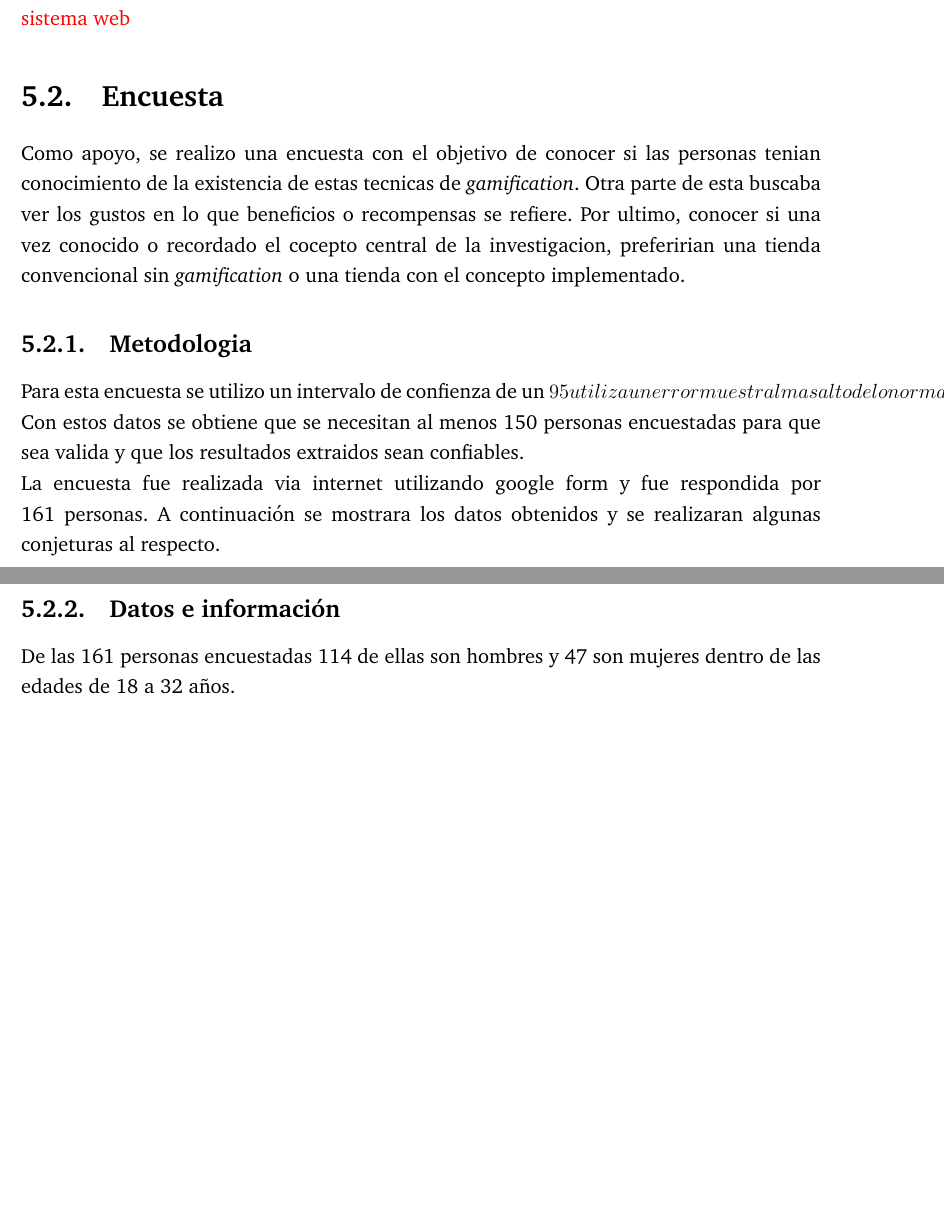
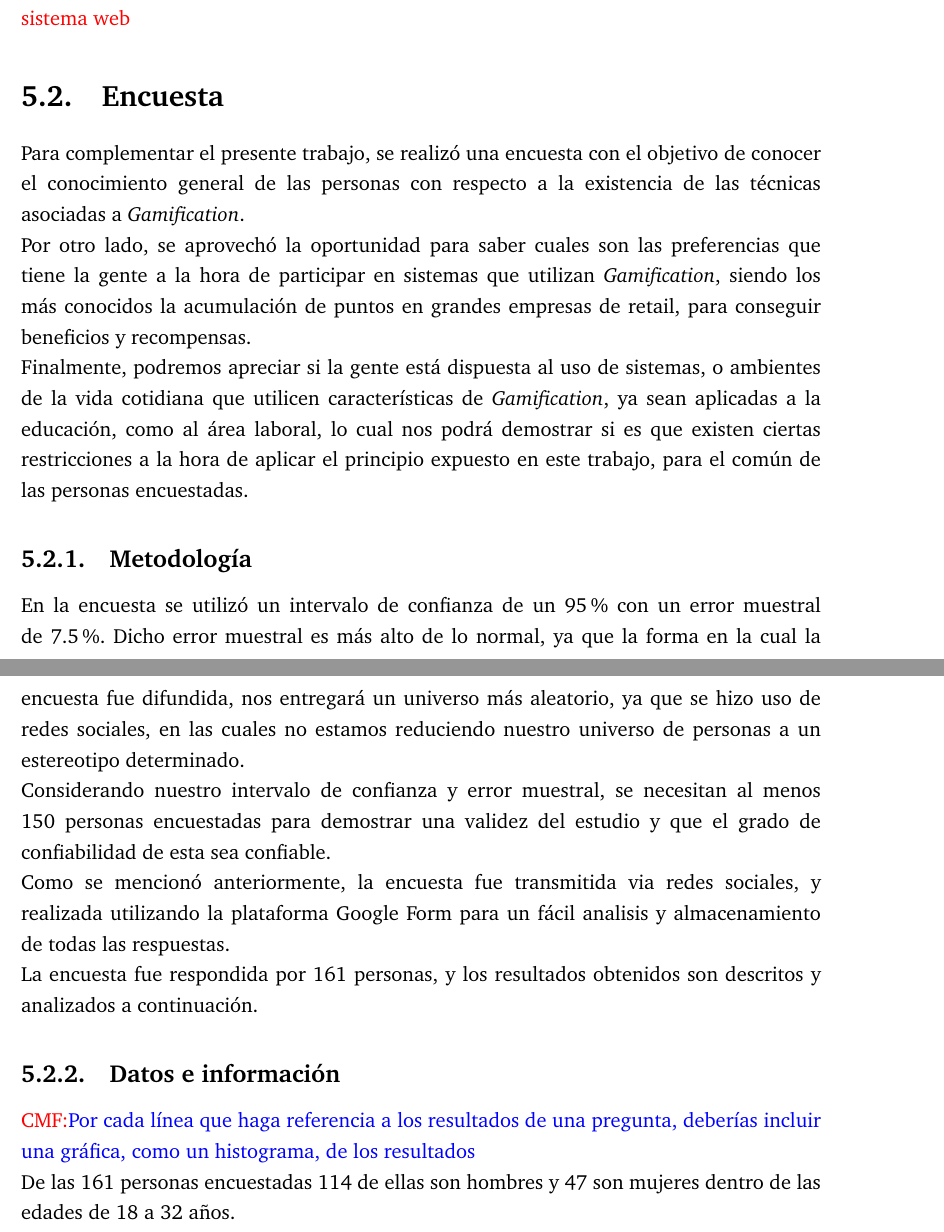
Before and after one commit to ivillacu/Memoria, a LaTeX document (Escrito/memoria_pregrado.tex, which reads Escrito/include/estudio_experimental.tex): two parts of pages 26 and 27 of 30, joined at a grey line, cut so that both start at the same text, the shorter picture padded with empty space. Compiled offline with pdfLaTeX.

Commit message:
Reescribiendo algunas partes del estudio
Borré el PDF de la memoria y lo incluí en
el gitignore, pues si no, cada vez que alguien
compile, habrá cambios en el archivo.

Agregué comentarios sobre los screenshots
que incluiste y en otros lados tambien.

Signed-off-by: Cristian Maureira-Fredes <cmaurei@aei.mpg.de>

```diff
--- a/Escrito/include/estudio_experimental.tex
+++ b/Escrito/include/estudio_experimental.tex
@@ -2,28 +2,49 @@
 
 \red{sistema web}
 
-
 \section{Encuesta}
 
-Como apoyo, se realizo una encuesta con el objetivo de conocer si las personas tenian conocimiento
-de la existencia de estas tecnicas de \emph{gamification}. Otra parte de esta buscaba ver los
-gustos en lo que beneficios o recompensas se refiere. Por ultimo, conocer si una vez conocido o recordado
-el cocepto central de la investigacion, preferirian una tienda convencional sin \emph{gamification} o
-una tienda con el concepto implementado.
+Para complementar el presente trabajo, se realizó una encuesta con el objetivo de
+conocer el conocimiento general de las personas con respecto a la existencia
+de las técnicas asociadas a {\GAM}.
 
-\subsection{Metodologia}
+Por otro lado, se aprovechó la oportunidad para saber cuales son las preferencias
+que tiene la gente a la hora de participar en sistemas que utilizan {\GAM},
+siendo los más conocidos la acumulación de puntos en grandes empresas de retail,
+para conseguir beneficios y recompensas.
 
-Para esta encuesta se utilizo un intervalo de confienza de un $95%$ con un error muestral de $7.5%$. Se
-utiliza un error muestral mas alto de lo normal ya que la forma de difución de esta fueron las
-redes sociales y es mas aleatorio la seleccion de estas.
+Finalmente, podremos apreciar si la gente está dispuesta al uso de sistemas,
+o ambientes de la vida cotidiana que utilicen características de {\GAM},
+ya sean aplicadas a la educación, como al área laboral, lo cual nos podrá
+demostrar si es que existen ciertas restricciones a la hora de aplicar
+el principio expuesto en este trabajo, para el común de las personas
+encuestadas.
 
- Con estos datos se obtiene que se necesitan al menos 150 personas encuestadas para que sea valida y
-que los resultados extraidos sean confiables.
+\subsection{Metodología}
 
-La encuesta fue realizada via internet utilizando google form y fue respondida por 161 personas. A
-continuación se mostrara los datos obtenidos y se realizaran algunas conjeturas al respecto.
+En la encuesta se utilizó un intervalo de confianza de un 95\% con un error
+muestral de 7.5\%.
+Dicho error muestral es más alto de lo normal, ya que la forma en la cual la encuesta
+fue difundida, nos entregará un universo más aleatorio, ya que se hizo uso de redes
+sociales, en las cuales no estamos reduciendo nuestro universo de personas
+a un estereotipo determinado.
+
+Considerando nuestro intervalo de confianza y error muestral,
+se necesitan al menos 150 personas encuestadas para demostrar
+una validez del estudio y que el grado de confiabilidad de esta
+sea confiable.
+
+Como se mencionó anteriormente, la encuesta fue transmitida via redes sociales,
+y realizada utilizando la plataforma Google Form para un fácil analisis y
+almacenamiento de todas las respuestas.
+
+La encuesta fue respondida por 161 personas,
+y los resultados obtenidos son descritos y analizados a continuación.
 
 \subsection{Datos e información}
+
+\cmf{Por cada línea que haga referencia a los resultados de una pregunta,
+deberías incluir una gráfica, como un histograma, de los resultados}
 
 De las 161 personas encuestadas 114 de ellas son hombres y 47 son mujeres dentro de las edades
 de 18 a 32 años.
```
Also changed, not shown: Escrito/include/descripcion_problema.tex (+2 -2 lines), Escrito/include/gamification.tex (+7 -2 lines), Escrito/include/introduccion.tex (+3 -0 lines), Escrito/include/solucion.tex (+18 -2 lines), Escrito/publish/memoria_pregrado.pdf (deleted), 1 other file.
